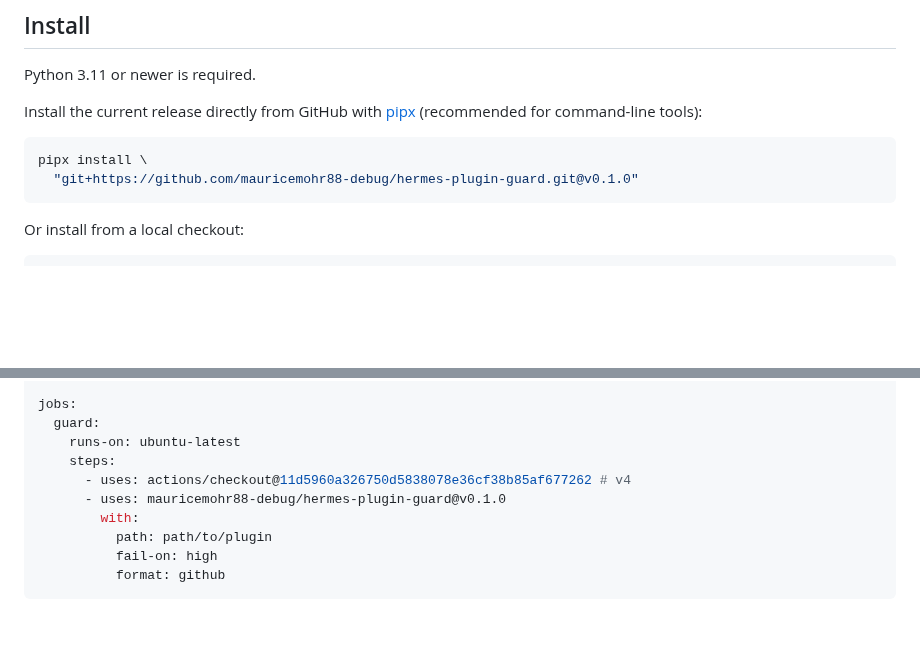
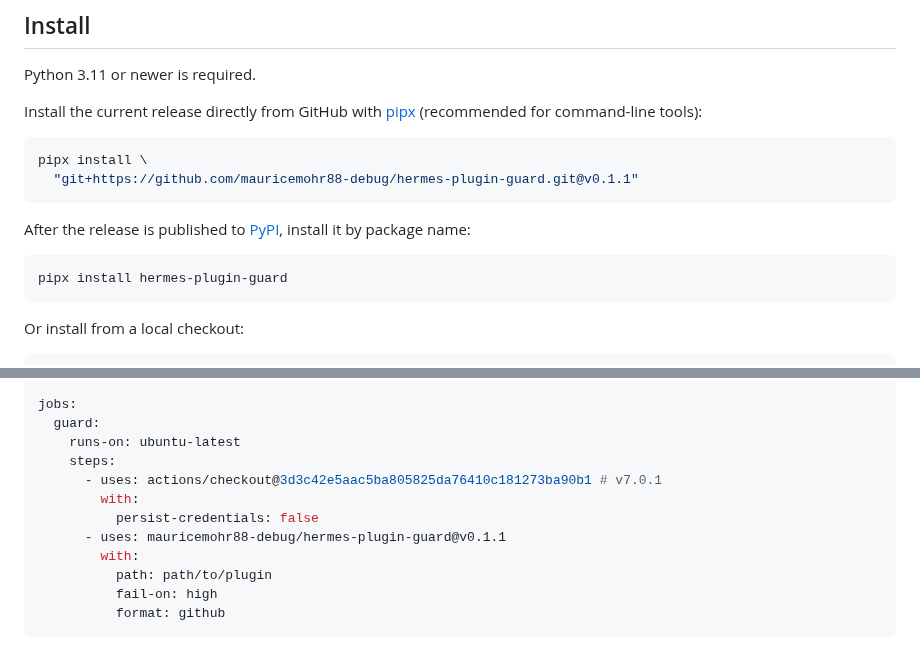
Before and after one commit to mauricemohr88-debug/hermes-plugin-guard, a Markdown page: README.md, 2 parts joined by grey strips. Drawn GitHub-style; blank space fills up the shorter version.

````diff
--- a/README.md
+++ b/README.md
@@ -41,7 +80,14 @@ Install the current release directly from GitHub with
 
 ```bash
 pipx install \
-  "git+https://github.com/mauricemohr88-debug/hermes-plugin-guard.git@v0.1.0"
+  "git+https://github.com/mauricemohr88-debug/hermes-plugin-guard.git@v0.1.1"
+```
+
+After the release is published to
+[PyPI](https://pypi.org/project/hermes-plugin-guard/), install it by package name:
+
+```bash
+pipx install hermes-plugin-guard
 ```
 
 Or install from a local checkout:
@@ -130,8 +176,10 @@ jobs:
   guard:
     runs-on: ubuntu-latest
     steps:
-      - uses: actions/checkout@11d5960a326750d5838078e36cf38b85af677262 # v4
-      - uses: mauricemohr88-debug/hermes-plugin-guard@v0.1.0
+      - uses: actions/checkout@3d3c42e5aac5ba805825da76410c181273ba90b1 # v7.0.1
+        with:
+          persist-credentials: false
+      - uses: mauricemohr88-debug/hermes-plugin-guard@v0.1.1
         with:
           path: path/to/plugin
           fail-on: high
````
Also changed, not shown: other parts of README.md (+39 -0 lines), CHANGELOG.md (+24 -1 lines), docs/releasing.md (added, +72 -0 lines), docs/demo.gif (added), 11 other files.
